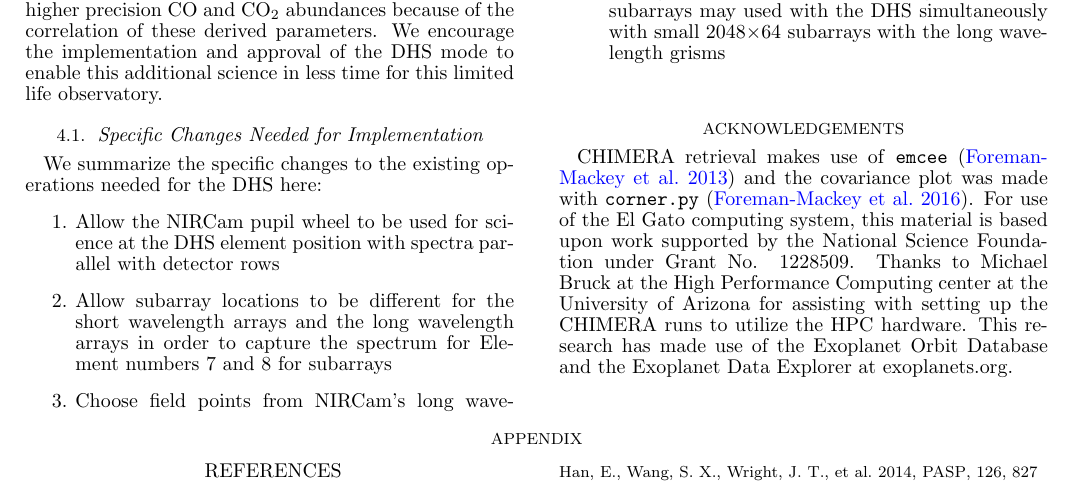
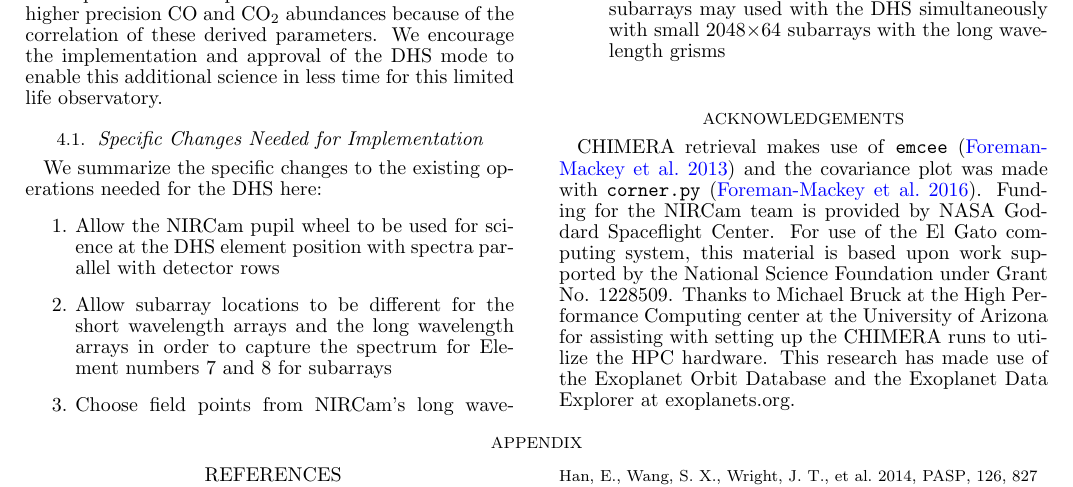
Before and after one commit to eas342/dhs_white_paper, a LaTeX document (ms.tex): part of page 9 of 9, cut so that both start at the same text. Compiled offline with pdfLaTeX.

Commit message:
I put in a note that the NIRCam team funded is provided by Goddard.

```diff
--- a/ms.tex
+++ b/ms.tex
@@ -596,6 +596,7 @@ We summarize the specific changes to the existing operations needed for the DHS
 %\acknowledgments
 
 CHIMERA retrieval makes use of \texttt{emcee} \citep{foreman-mackey2013emcee} and the covariance plot was made with \texttt{corner.py} \citep{foremanCorner}.
+Funding for the NIRCam team is provided by NASA Goddard Spaceflight Center.
 For use of the El Gato computing system, this material is based upon work supported by the National Science Foundation under Grant No. 1228509.
 Thanks to Michael Bruck at the High Performance Computing center at the University of Arizona for assisting with setting up the CHIMERA runs to utilize the HPC hardware.
 This research has made use of the Exoplanet Orbit Database and the Exoplanet Data Explorer at exoplanets.org.
```
